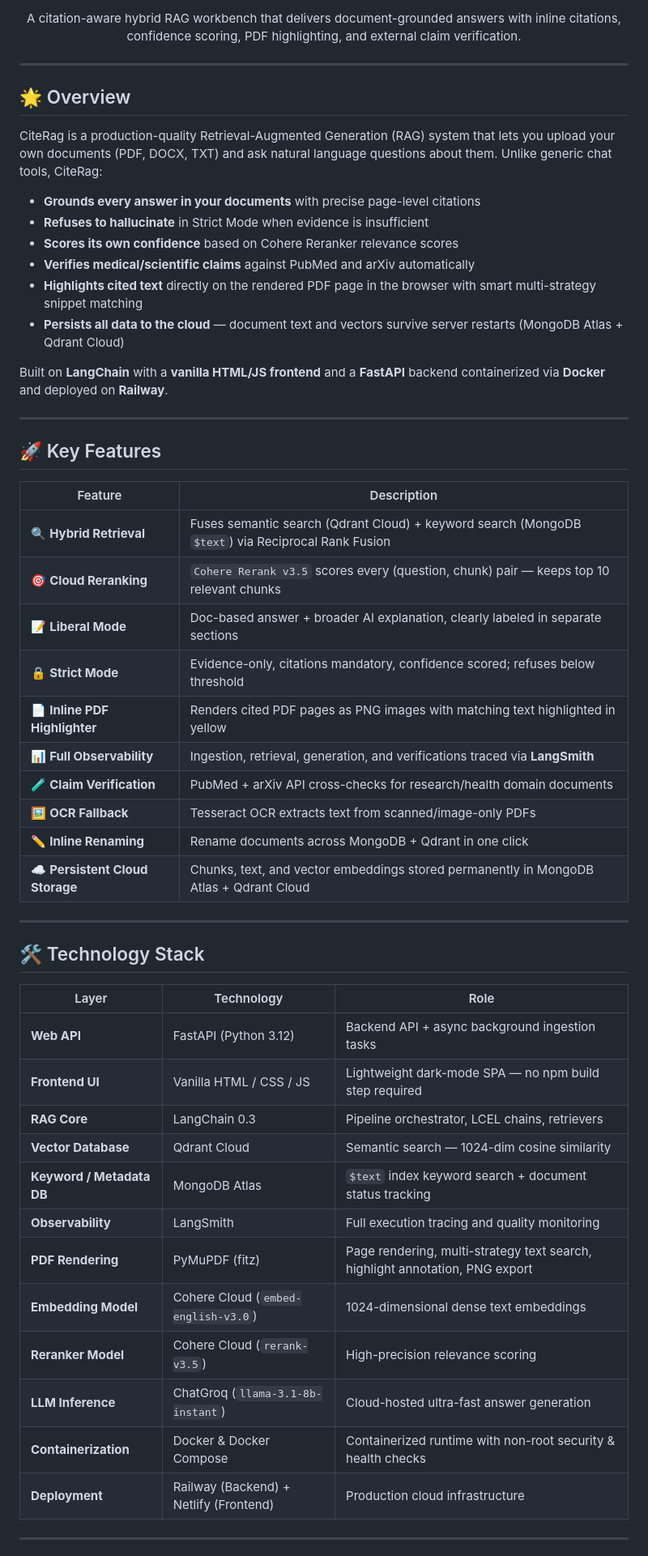
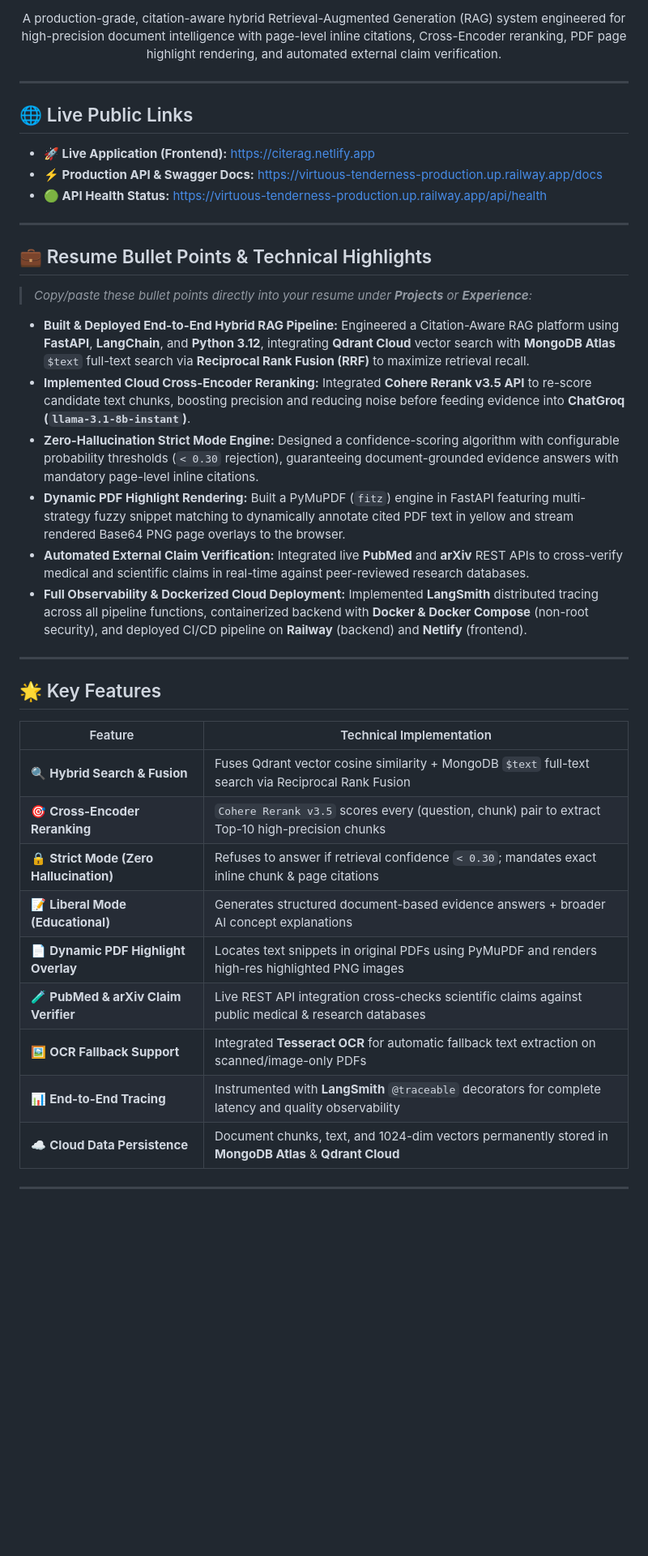
Before and after one commit to PanthDhoriyani/Cite_Rag, a Markdown page: README.md, the part around one of its changes. Shown at 81% size. Drawn GitHub-style; blank space fills up the shorter version.

Commit message:
Update README.md with live links and resume-ready technical highlights

```diff
--- a/README.md
+++ b/README.md
@@ -14,59 +17,45 @@
 </p>
 
 <p align="center">
-  A citation-aware hybrid RAG workbench that delivers document-grounded answers with inline citations, confidence scoring, PDF highlighting, and external claim verification.
+  A production-grade, citation-aware hybrid Retrieval-Augmented Generation (RAG) system engineered for high-precision document intelligence with page-level inline citations, Cross-Encoder reranking, PDF page highlight rendering, and automated external claim verification.
 </p>
 
 ---
 
-## 🌟 Overview
+## 🌐 Live Public Links
 
-CiteRag is a production-quality Retrieval-Augmented Generation (RAG) system that lets you upload your own documents (PDF, DOCX, TXT) and ask natural language questions about them. Unlike generic chat tools, CiteRag:
-
-- **Grounds every answer in your documents** with precise page-level citations
-- **Refuses to hallucinate** in Strict Mode when evidence is insufficient
-- **Scores its own confidence** based on Cohere Reranker relevance scores
-- **Verifies medical/scientific claims** against PubMed and arXiv automatically
-- **Highlights cited text** directly on the rendered PDF page in the browser with smart multi-strategy snippet matching
-- **Persists all data to the cloud** — document text and vectors survive server restarts (MongoDB Atlas + Qdrant Cloud)
-
-Built on **LangChain** with a **vanilla HTML/JS frontend** and a **FastAPI** backend containerized via **Docker** and deployed on **Railway**.
+- **🚀 Live Application (Frontend):** [https://citerag.netlify.app](https://citerag.netlify.app/)
+- **⚡ Production API & Swagger Docs:** [https://virtuous-tenderness-production.up.railway.app/docs](https://virtuous-tenderness-production.up.railway.app/docs)
+- **🟢 API Health Status:** [https://virtuous-tenderness-production.up.railway.app/api/health](https://virtuous-tenderness-production.up.railway.app/api/health)
 
 ---
 
-## 🚀 Key Features
+## 💼 Resume Bullet Points & Technical Highlights
 
-| Feature | Description |
-|---|---|
-| 🔍 **Hybrid Retrieval** | Fuses semantic search (Qdrant Cloud) + keyword search (MongoDB `$text`) via Reciprocal Rank Fusion |
-| 🎯 **Cloud Reranking** | `Cohere Rerank v3.5` scores every (question, chunk) pair — keeps top 10 relevant chunks |
-| 📝 **Liberal Mode** | Doc-based answer + broader AI explanation, clearly labeled in separate sections |
-| 🔒 **Strict Mode** | Evidence-only, citations mandatory, confidence scored; refuses below threshold |
-| 📄 **Inline PDF Highlighter** | Renders cited PDF pages as PNG images with matching text highlighted in yellow |
-| 📊 **Full Observability** | Ingestion, retrieval, generation, and verifications traced via **LangSmith** |
-| 🧪 **Claim Verification** | PubMed + arXiv API cross-checks for research/health domain documents |
-| 🖼️ **OCR Fallback** | Tesseract OCR extracts text from scanned/image-only PDFs |
-| ✏️ **Inline Renaming** | Rename documents across MongoDB + Qdrant in one click |
-| ☁️ **Persistent Cloud Storage** | Chunks, text, and vector embeddings stored permanently in MongoDB Atlas + Qdrant Cloud |
+> *Copy/paste these bullet points directly into your resume under **Projects** or **Experience**:*
+
+- **Built & Deployed End-to-End Hybrid RAG Pipeline:** Engineered a Citation-Aware RAG platform using **FastAPI**, **LangChain**, and **Python 3.12**, integrating **Qdrant Cloud** vector search with **MongoDB Atlas** `$text` full-text search via **Reciprocal Rank Fusion (RRF)** to maximize retrieval recall.
+- **Implemented Cloud Cross-Encoder Reranking:** Integrated **Cohere Rerank v3.5 API** to re-score candidate text chunks, boosting precision and reducing noise before feeding evidence into **ChatGroq (`llama-3.1-8b-instant`)**.
+- **Zero-Hallucination Strict Mode Engine:** Designed a confidence-scoring algorithm with configurable probability thresholds (`< 0.30` rejection), guaranteeing document-grounded evidence answers with mandatory page-level inline citations.
+- **Dynamic PDF Highlight Rendering:** Built a PyMuPDF (`fitz`) engine in FastAPI featuring multi-strategy fuzzy snippet matching to dynamically annotate cited PDF text in yellow and stream rendered Base64 PNG page overlays to the browser.
+- **Automated External Claim Verification:** Integrated live **PubMed** and **arXiv** REST APIs to cross-verify medical and scientific claims in real-time against peer-reviewed research databases.
+- **Full Observability & Dockerized Cloud Deployment:** Implemented **LangSmith** distributed tracing across all pipeline functions, containerized backend with **Docker & Docker Compose** (non-root security), and deployed CI/CD pipeline on **Railway** (backend) and **Netlify** (frontend).
 
 ---
 
-## 🛠️ Technology Stack
+## 🌟 Key Features
 
-| Layer | Technology | Role |
-|---|---|---|
-| **Web API** | FastAPI (Python 3.12) | Backend API + async background ingestion tasks |
-| **Frontend UI** | Vanilla HTML / CSS / JS | Lightweight dark-mode SPA — no npm build step required |
-| **RAG Core** | LangChain 0.3 | Pipeline orchestrator, LCEL chains, retrievers |
-| **Vector Database** | Qdrant Cloud | Semantic search — 1024-dim cosine similarity |
-| **Keyword / Metadata DB** | MongoDB Atlas | `$text` index keyword search + document status tracking |
-| **Observability** | LangSmith | Full execution tracing and quality monitoring |
-| **PDF Rendering** | PyMuPDF (fitz) | Page rendering, multi-strategy text search, highlight annotation, PNG export |
-| **Embedding Model** | Cohere Cloud (`embed-english-v3.0`) | 1024-dimensional dense text embeddings |
-| **Reranker Model** | Cohere Cloud (`rerank-v3.5`) | High-precision relevance scoring |
-| **LLM Inference** | ChatGroq (`llama-3.1-8b-instant`) | Cloud-hosted ultra-fast answer generation |
-| **Containerization** | Docker & Docker Compose | Containerized runtime with non-root security & health checks |
-| **Deployment** | Railway (Backend) + Netlify (Frontend) | Production cloud infrastructure |
+| Feature | Technical Implementation |
+|---|---|
+| 🔍 **Hybrid Search & Fusion** | Fuses Qdrant vector cosine similarity + MongoDB `$text` full-text search via Reciprocal Rank Fusion |
+| 🎯 **Cross-Encoder Reranking** | `Cohere Rerank v3.5` scores every (question, chunk) pair to extract Top-10 high-precision chunks |
+| 🔒 **Strict Mode (Zero Hallucination)** | Refuses to answer if retrieval confidence `< 0.30`; mandates exact inline chunk & page citations |
+| 📝 **Liberal Mode (Educational)** | Generates structured document-based evidence answers + broader AI concept explanations |
+| 📄 **Dynamic PDF Highlight Overlay** | Locates text snippets in original PDFs using PyMuPDF and renders high-res highlighted PNG images |
+| 🧪 **PubMed & arXiv Claim Verifier** | Live REST API integration cross-checks scientific claims against public medical & research databases |
+| 🖼️ **OCR Fallback Support** | Integrated **Tesseract OCR** for automatic fallback text extraction on scanned/image-only PDFs |
+| 📊 **End-to-End Tracing** | Instrumented with **LangSmith** `@traceable` decorators for complete latency and quality observability |
+| ☁️ **Cloud Data Persistence** | Document chunks, text, and 1024-dim vectors permanently stored in **MongoDB Atlas** & **Qdrant Cloud** |
 
 ---
 
```
Also changed, not shown: other parts of README.md (+57 -83 lines).
